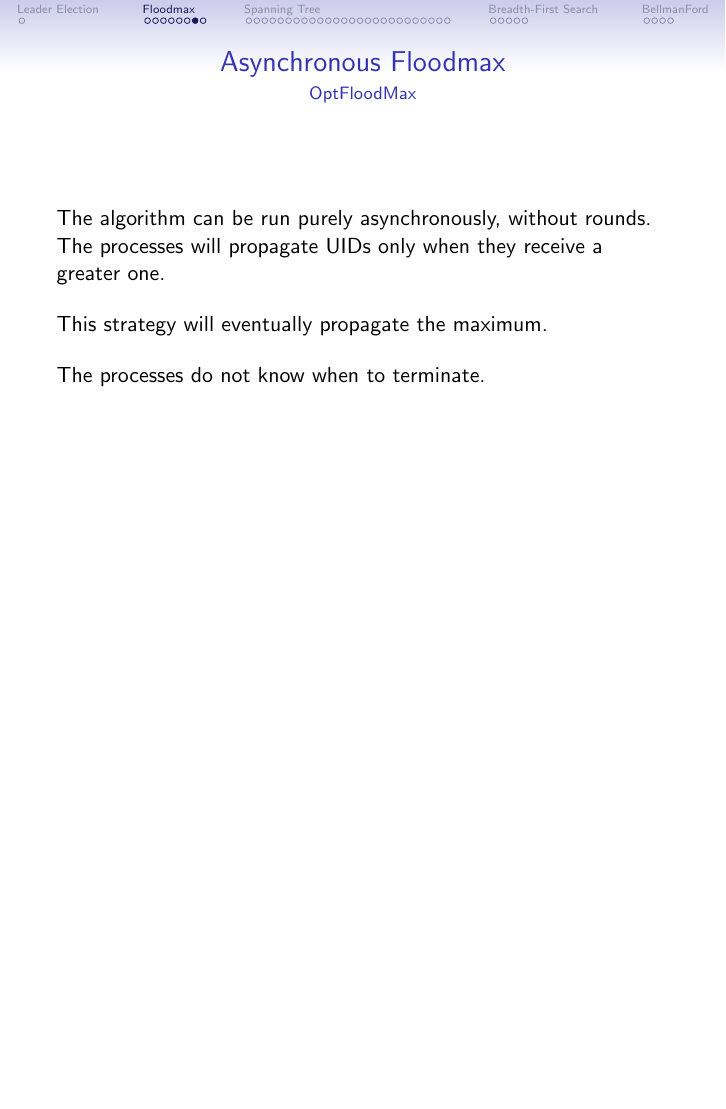
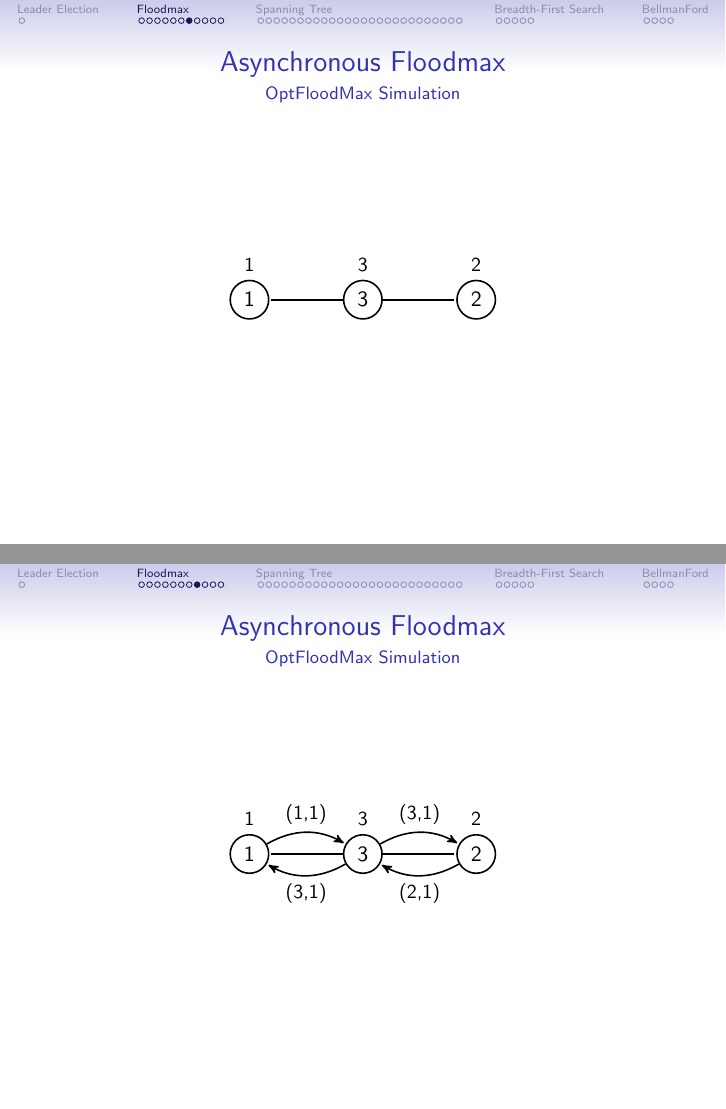
Before and after one commit to Pibborn/MCAD-slides, LaTeX slides (slides.tex): page 24 of 80 before the commit and pages 22 and 23 of 83 after it, the two joined at a grey line, the shorter picture padded with empty space. Compiled offline with pdfLaTeX; a LaTeX package or settings file that is missing is left out.

Commit message:
Add OptFloodMax simulation.

```diff
--- a/slides.tex
+++ b/slides.tex
@@ -224,3 +224,40 @@
     \vspace{12pt}
     Adding dummy messages to help processes determine the end of the round destroys the
     optimization.
+\end{frame}
+
+\begin{frame}{Asynchronous Floodmax}{OptFloodMax Simulation}
+\begin{center}
+\begin{tikzpicture}[>=stealth',shorten >=1pt,auto,node distance=2cm,
+                    thick,main node/.style={circle,draw,font=\normalsize}]
+  \node[main node,label=above:{\small 1}] (1) {1};
+  \node[main node,label=above:{\small 3}] (3) [right of=1] {3};
+  \node[main node,label=above:{\small 2}] (2) [right of=3] {2};
+  \path[every node/.style={font=\sffamily\small}]
+    (3) edge node {} (1)
+    (3) edge node {} (2)
+    ;
+\end{tikzpicture}
+\end{center}
+\end{frame}
+
+\begin{frame}{Asynchronous Floodmax}{OptFloodMax Simulation}
+\begin{center}
+\begin{tikzpicture}[>=stealth',shorten >=1pt,auto,node distance=2cm,
+                    thick,main node/.style={circle,draw,font=\normalsize}]
+  \node[main node,label=above:{\small 1}] (1) {1};
+  \node[main node,label=above:{\small 3}] (3) [right of=1] {3};
+  \node[main node,label=above:{\small 2}] (2) [right of=3] {2};
+  \path[every node/.style={font=\sffamily\small}]
+    (3) edge node {} (1)
+    (3) edge node {} (2)
+    (1) edge [->,bend left] node [above] {(1,1)} (3)
+    (3) edge [->,bend left] node [below] {(3,1)} (1)
+    (2) edge [->,bend left] node [below] {(2,1)} (3)
+    (3) edge [->,bend left] node [above] {(3,1)} (2)
+    ;
+\end{tikzpicture}
+\end{center}
+\end{frame}
+
+\begin{frame}{Asynchronous Floodmax}{OptFloodMax Simulation}
```
Also changed, not shown: slides.tex (15 more changed lines).
